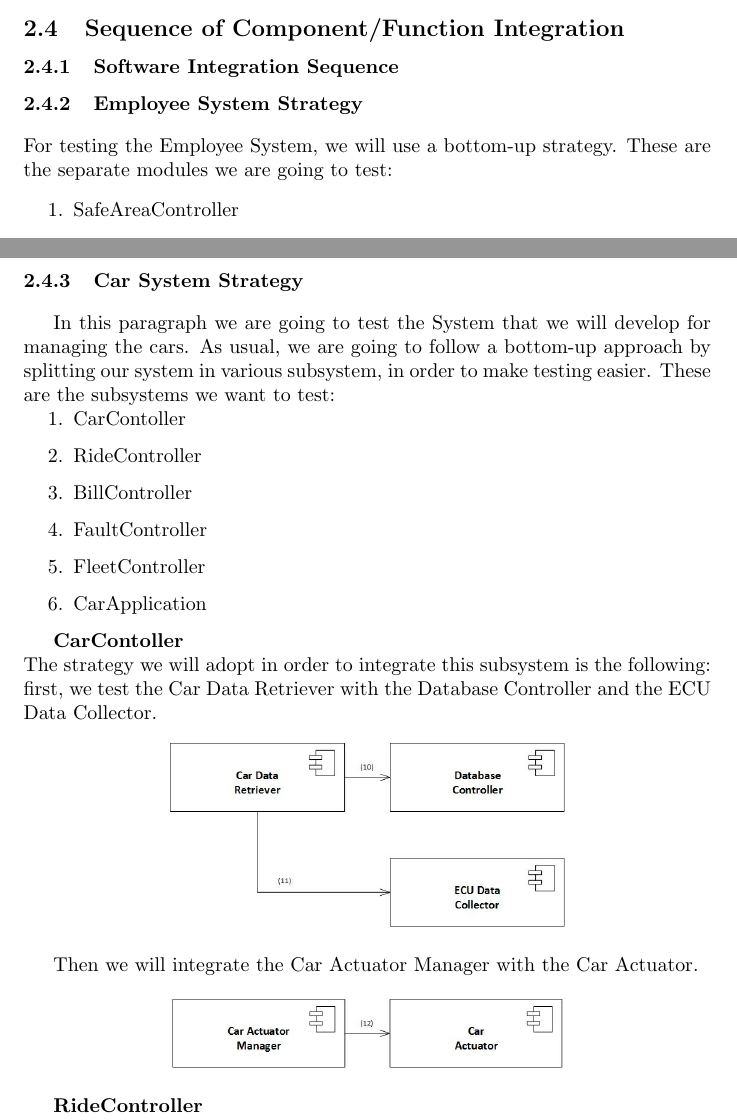
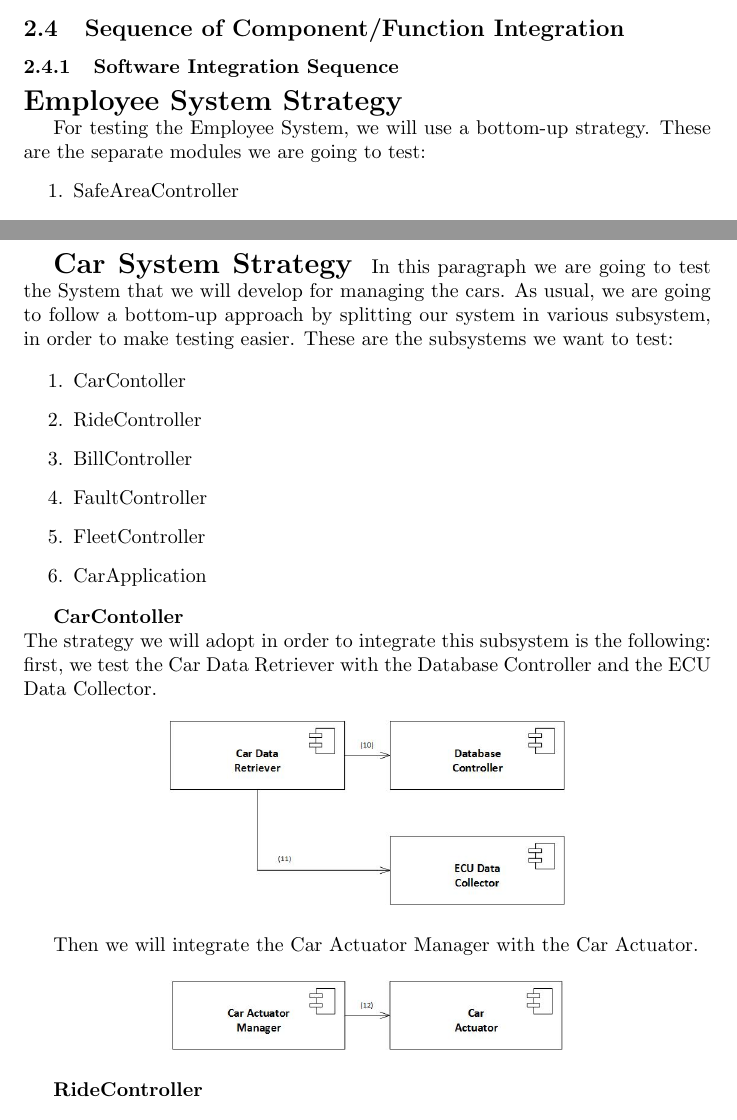
Before and after one commit to StefanoBoriero/PowerEnjoy_Boriero_Brunitti, a LaTeX document (Integration Test Plan Document/IDTP_2.tex): two parts of pages 7 and 10 of 44 before the commit and two parts of pages 6 and 9 of 43 after it, joined at a grey line, cut so that both start at the same text. Compiled offline with pdfLaTeX.

```diff
--- a/Integration Test Plan Document/IDTP_2.tex
+++ b/Integration Test Plan Document/IDTP_2.tex
@@ -1,6 +1,7 @@
 \documentclass{article}
 \usepackage{graphicx}
 \graphicspath{{Images/}}
+\usepackage{hyperref}
 \usepackage{adjustbox}
 \usepackage{blindtext}
 \usepackage{enumitem}
@@ -48,7 +49,7 @@
 \subsubsection{Software Integration Sequence}
 
 \begin{Large}
-\subsubsection{Employee System Strategy}
+\textbf{Employee System Strategy}
 \end{Large}
 
 For testing the Employee System, we will use a bottom-up strategy. These are the separate modules we are going to test:
@@ -103,7 +104,7 @@
 \newpage
 
 \begin{Large}
-\subsubsection{Car System Strategy}
+\textbf{Car System Strategy}
 \end{Large}
 In this paragraph we are going to test the System that we will develop for managing the cars. As usual, we are going to follow a bottom-up approach by splitting our system in various subsystem, in order to make testing easier. These are the subsystems we want to test:
 
```
